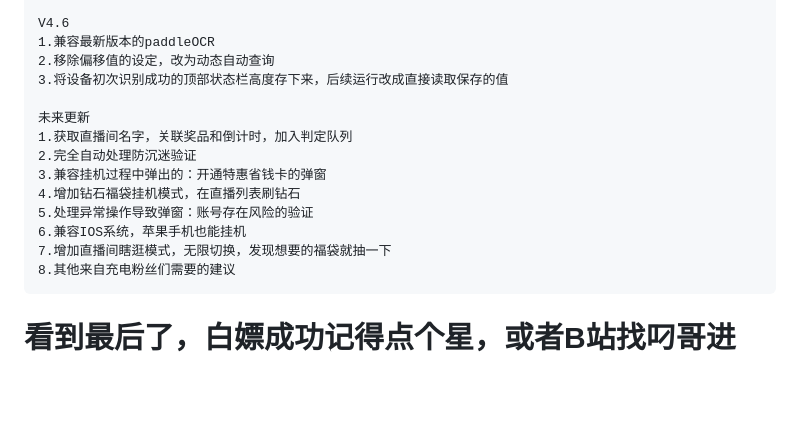
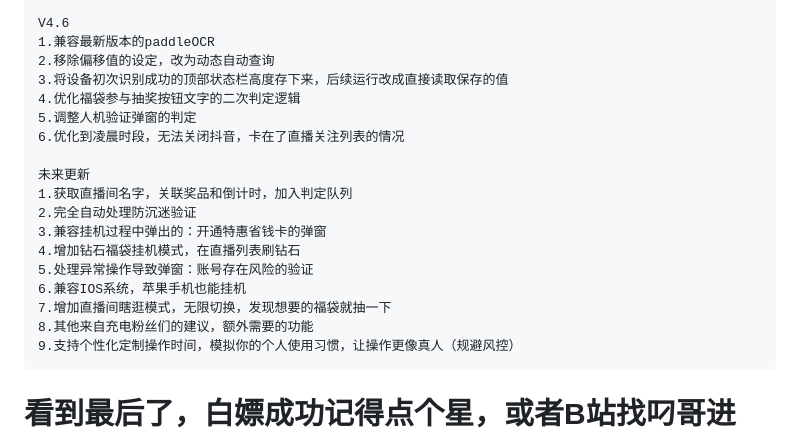
Before and after one commit to pokemonzlj/douyin_guaji, a Markdown page: README.md, the part around the change. GitHub-like rendering; blank space fills up the shorter version.

```diff
--- a/README.md
+++ b/README.md
@@ -180,6 +180,9 @@ pip install pillow paddlepaddle paddleocr numpy
     1.兼容最新版本的paddleOCR
     2.移除偏移值的设定，改为动态自动查询
     3.将设备初次识别成功的顶部状态栏高度存下来，后续运行改成直接读取保存的值
+    4.优化福袋参与抽奖按钮文字的二次判定逻辑
+    5.调整人机验证弹窗的判定
+    6.优化到凌晨时段，无法关闭抖音，卡在了直播关注列表的情况
 
     未来更新
     1.获取直播间名字，关联奖品和倒计时，加入判定队列
@@ -189,6 +192,7 @@ pip install pillow paddlepaddle paddleocr numpy
     5.处理异常操作导致弹窗：账号存在风险的验证
     6.兼容IOS系统，苹果手机也能挂机
     7.增加直播间瞎逛模式，无限切换，发现想要的福袋就抽一下
-    8.其他来自充电粉丝们需要的建议
+    8.其他来自充电粉丝们的建议，额外需要的功能
+    9.支持个性化定制操作时间，模拟你的个人使用习惯，让操作更像真人（规避风控）
 
 # 看到最后了，白嫖成功记得点个星，或者B站找叼哥进QQ群！
```
